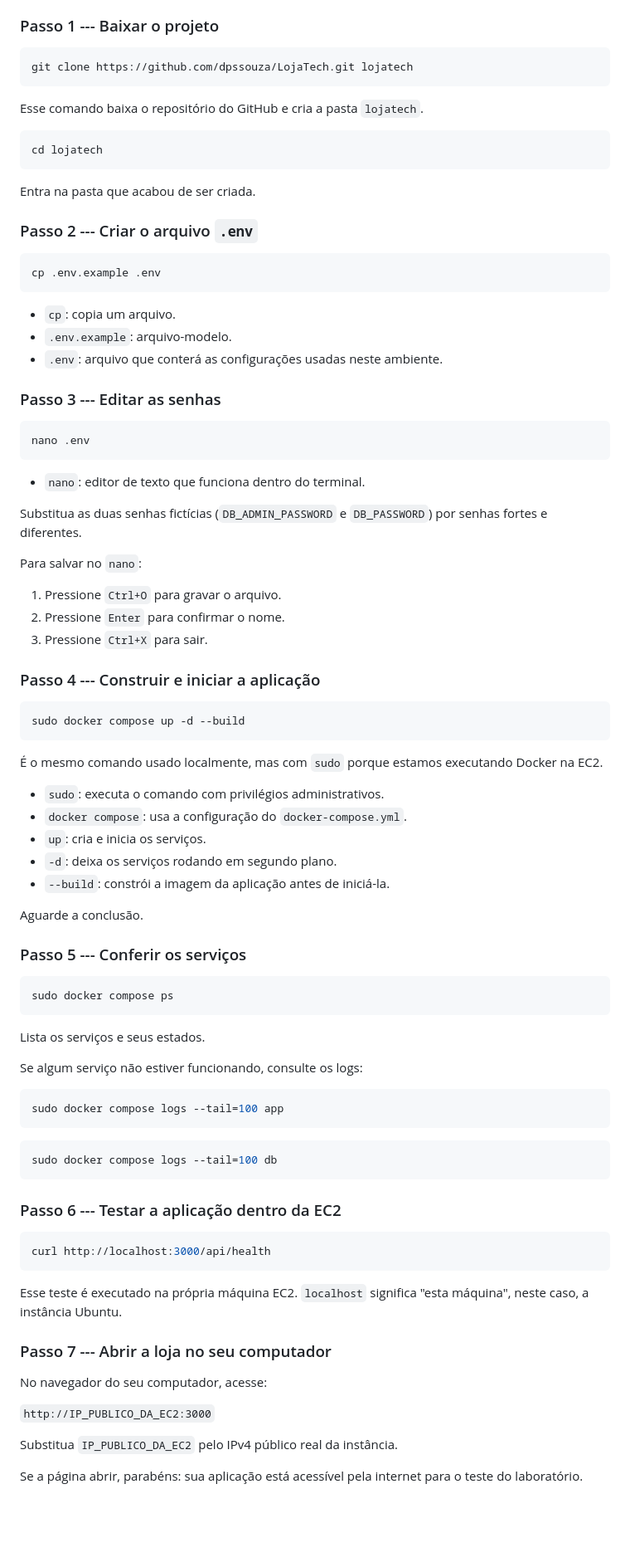
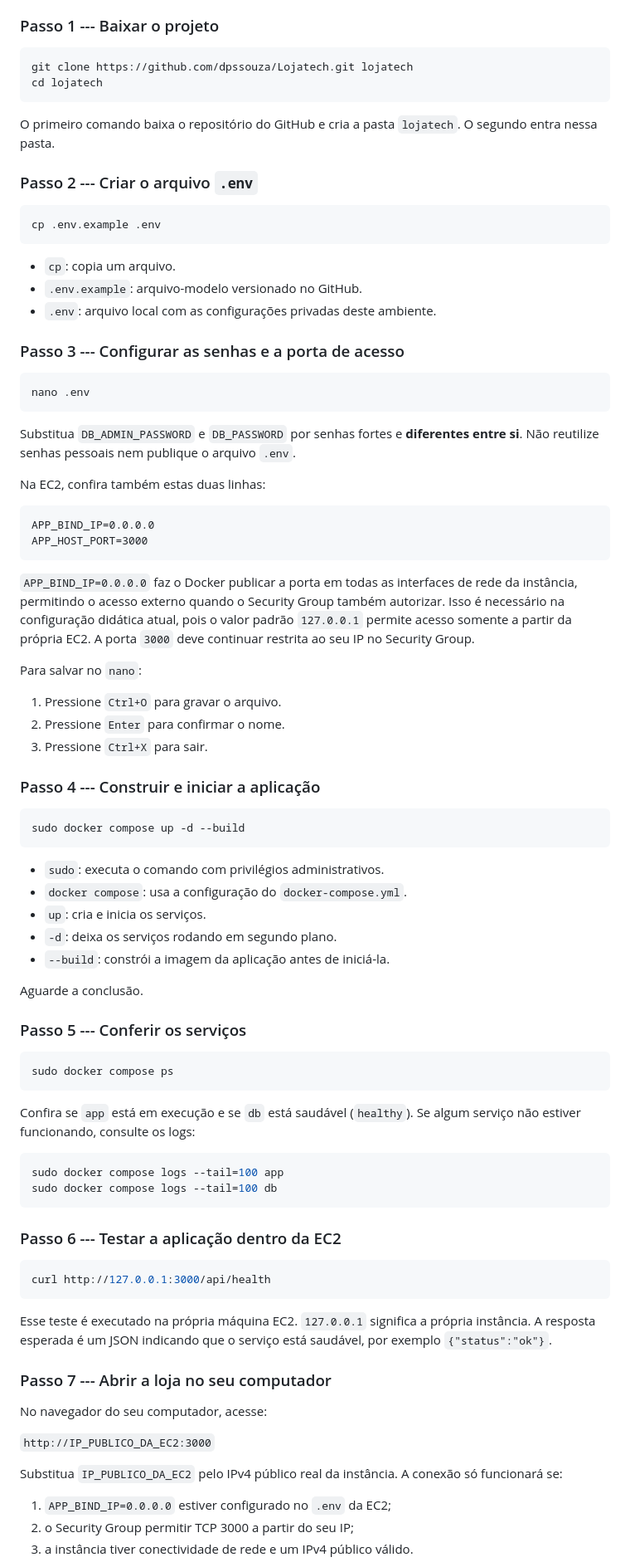
Before and after one commit to dpssouza/Lojatech, a Markdown page: README.md, the part around one of its changes. Shown at 83% size. Rendered like a GitHub page; blank space fills up the shorter version.

Commit message:
Atualiza README com instrucoes de deploy na EC2

````diff
--- a/README.md
+++ b/README.md
@@ -613,16 +617,12 @@ seção dentro da sessão SSH da EC2.
 ### Passo 1 --- Baixar o projeto
 
 ``` bash
-git clone https://github.com/dpssouza/LojaTech.git lojatech
-```
-
-Esse comando baixa o repositório do GitHub e cria a pasta `lojatech`.
-
-``` bash
+git clone https://github.com/dpssouza/Lojatech.git lojatech
 cd lojatech
 ```
 
-Entra na pasta que acabou de ser criada.
+O primeiro comando baixa o repositório do GitHub e cria a pasta `lojatech`.
+O segundo entra nessa pasta.
 
 ### Passo 2 --- Criar o arquivo `.env`
 
@@ -630,26 +630,38 @@ Entra na pasta que acabou de ser criada.
 cp .env.example .env
 ```
 
--   `cp`: copia um arquivo.
--   `.env.example`: arquivo-modelo.
--   `.env`: arquivo que conterá as configurações usadas neste ambiente.
+- `cp`: copia um arquivo.
+- `.env.example`: arquivo-modelo versionado no GitHub.
+- `.env`: arquivo local com as configurações privadas deste ambiente.
 
-### Passo 3 --- Editar as senhas
+### Passo 3 --- Configurar as senhas e a porta de acesso
 
 ``` bash
 nano .env
 ```
 
--   `nano`: editor de texto que funciona dentro do terminal.
+Substitua `DB_ADMIN_PASSWORD` e `DB_PASSWORD` por senhas fortes e
+**diferentes entre si**. Não reutilize senhas pessoais nem publique o
+arquivo `.env`.
 
-Substitua as duas senhas fictícias (`DB_ADMIN_PASSWORD` e `DB_PASSWORD`)
-por senhas fortes e diferentes.
+Na EC2, confira também estas duas linhas:
+
+```dotenv
+APP_BIND_IP=0.0.0.0
+APP_HOST_PORT=3000
+```
+
+`APP_BIND_IP=0.0.0.0` faz o Docker publicar a porta em todas as interfaces
+de rede da instância, permitindo o acesso externo quando o Security Group
+também autorizar. Isso é necessário na configuração didática atual, pois
+o valor padrão `127.0.0.1` permite acesso somente a partir da própria EC2.
+A porta `3000` deve continuar restrita ao seu IP no Security Group.
 
 Para salvar no `nano`:
 
-1.  Pressione `Ctrl+O` para gravar o arquivo.
-2.  Pressione `Enter` para confirmar o nome.
-3.  Pressione `Ctrl+X` para sair.
+1. Pressione `Ctrl+O` para gravar o arquivo.
+2. Pressione `Enter` para confirmar o nome.
+3. Pressione `Ctrl+X` para sair.
 
 ### Passo 4 --- Construir e iniciar a aplicação
 
@@ -657,14 +669,11 @@ Para salvar no `nano`:
 sudo docker compose up -d --build
 ```
 
-É o mesmo comando usado localmente, mas com `sudo` porque estamos
-executando Docker na EC2.
-
--   `sudo`: executa o comando com privilégios administrativos.
--   `docker compose`: usa a configuração do `docker-compose.yml`.
--   `up`: cria e inicia os serviços.
--   `-d`: deixa os serviços rodando em segundo plano.
--   `--build`: constrói a imagem da aplicação antes de iniciá-la.
+- `sudo`: executa o comando com privilégios administrativos.
+- `docker compose`: usa a configuração do `docker-compose.yml`.
+- `up`: cria e inicia os serviços.
+- `-d`: deixa os serviços rodando em segundo plano.
+- `--build`: constrói a imagem da aplicação antes de iniciá-la.
 
 Aguarde a conclusão.
 
@@ -674,26 +683,23 @@ Aguarde a conclusão.
 sudo docker compose ps
 ```
 
-Lista os serviços e seus estados.
-
+Confira se `app` está em execução e se `db` está saudável (`healthy`).
 Se algum serviço não estiver funcionando, consulte os logs:
 
 ``` bash
 sudo docker compose logs --tail=100 app
-```
-
-``` bash
 sudo docker compose logs --tail=100 db
 ```
 
 ### Passo 6 --- Testar a aplicação dentro da EC2
 
 ``` bash
-curl http://localhost:3000/api/health
+curl http://127.0.0.1:3000/api/health
 ```
 
-Esse teste é executado na própria máquina EC2. `localhost` significa
-"esta máquina", neste caso, a instância Ubuntu.
+Esse teste é executado na própria máquina EC2. `127.0.0.1` significa a
+própria instância. A resposta esperada é um JSON indicando que o serviço
+está saudável, por exemplo `{"status":"ok"}`.
 
 ### Passo 7 --- Abrir a loja no seu computador
 
@@ -702,7 +708,9 @@ No navegador do seu computador, acesse:
 `http://IP_PUBLICO_DA_EC2:3000`
 
 Substitua `IP_PUBLICO_DA_EC2` pelo IPv4 público real da instância.
+A conexão só funcionará se:
 
-Se a página abrir, parabéns: sua aplicação está acessível pela internet
-para o teste do laboratório.
+1. `APP_BIND_IP=0.0.0.0` estiver configurado no `.env` da EC2;
+2. o Security Group permitir TCP 3000 a partir do seu IP;
+3. a instância tiver conectividade de rede e um IPv4 público válido.
 
````
Also changed, not shown: other parts of README.md (+28 -14 lines).
